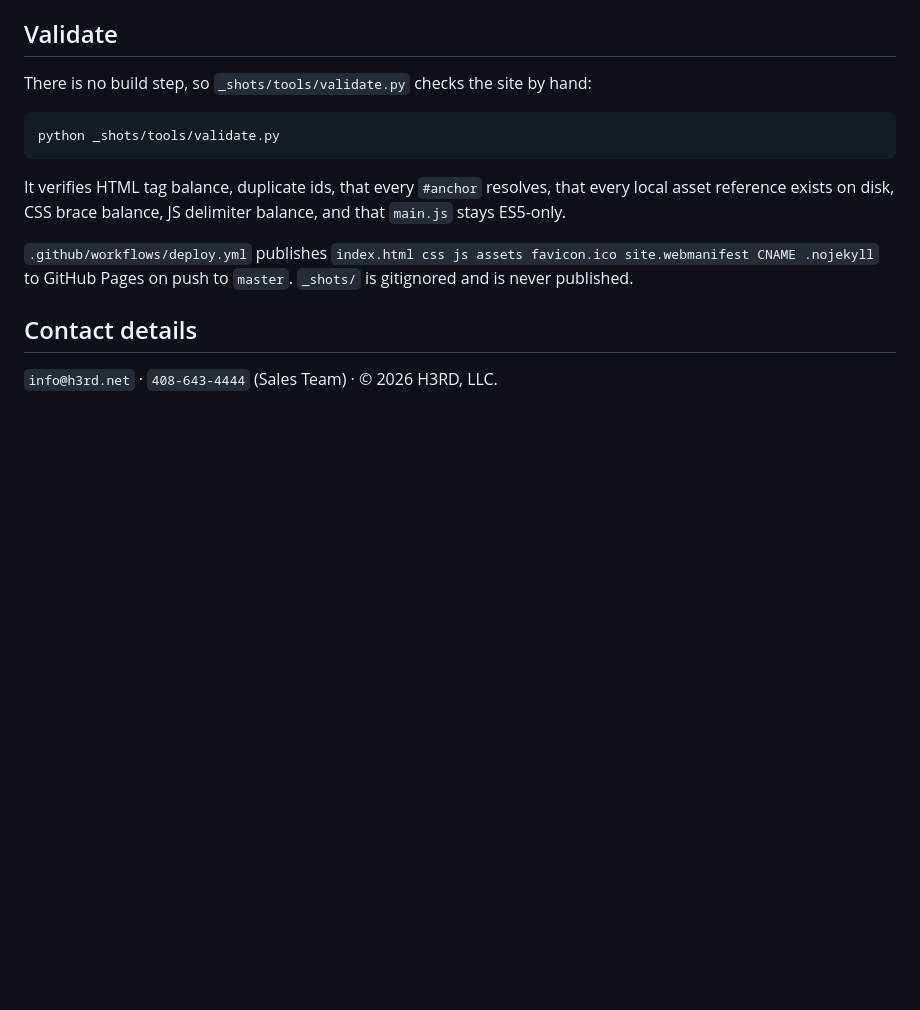
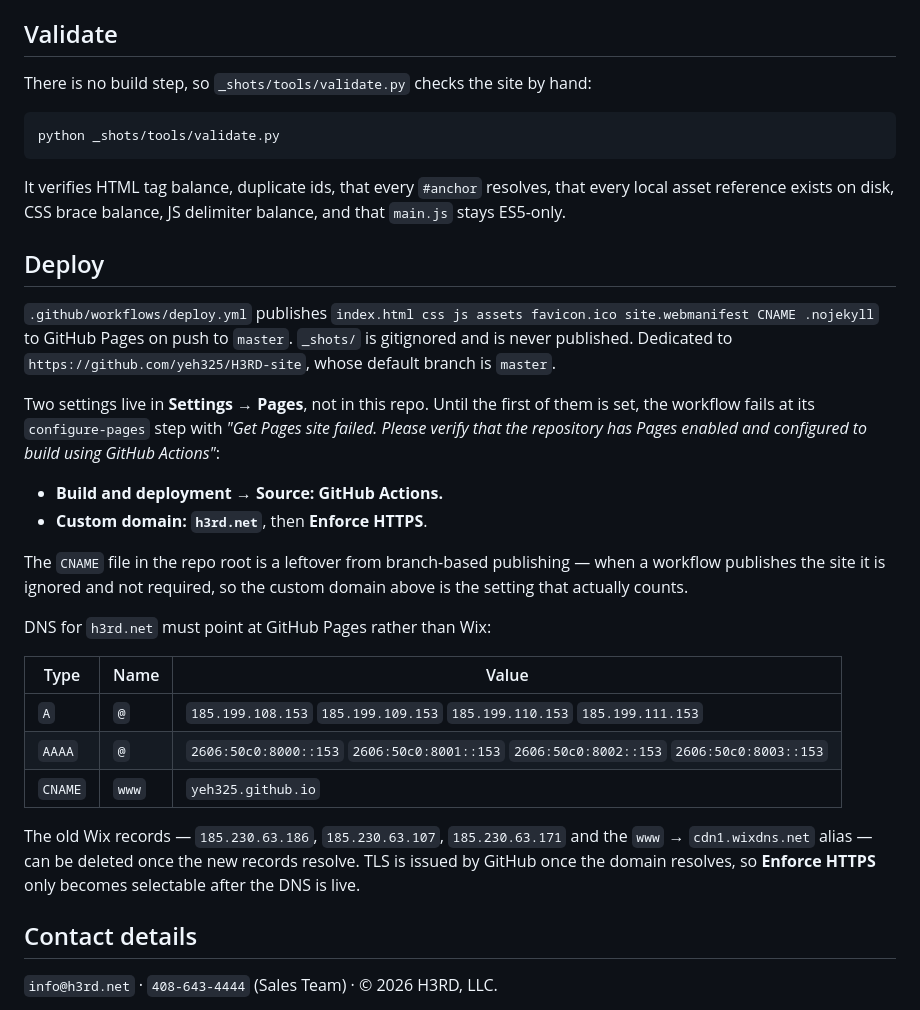
Before and after one commit to yeh325/H3RD-site, a Markdown page: README.md, the part around the change. GitHub-like rendering; blank space fills up the shorter version.

Commit message:
Document GitHub Pages setup and DNS

```diff
--- a/README.md
+++ b/README.md
@@ -97,9 +97,37 @@ It verifies HTML tag balance, duplicate ids, that every `#anchor` resolves,
 that every local asset reference exists on disk, CSS brace balance, JS
 delimiter balance, and that `main.js` stays ES5-only.
 
+## Deploy
+
 `.github/workflows/deploy.yml` publishes `index.html css js assets favicon.ico
 site.webmanifest CNAME .nojekyll` to GitHub Pages on push to `master`.
-`_shots/` is gitignored and is never published.
+`_shots/` is gitignored and is never published. Dedicated to
+`https://github.com/yeh325/H3RD-site`, whose default branch is `master`.
+
+Two settings live in **Settings → Pages**, not in this repo. Until the first of
+them is set, the workflow fails at its `configure-pages` step with *"Get Pages
+site failed. Please verify that the repository has Pages enabled and configured
+to build using GitHub Actions"*:
+
+- **Build and deployment → Source: GitHub Actions.**
+- **Custom domain: `h3rd.net`**, then **Enforce HTTPS**.
+
+The `CNAME` file in the repo root is a leftover from branch-based publishing —
+when a workflow publishes the site it is ignored and not required, so the custom
+domain above is the setting that actually counts.
+
+DNS for `h3rd.net` must point at GitHub Pages rather than Wix:
+
+| Type | Name | Value |
+|---|---|---|
+| `A` | `@` | `185.199.108.153` `185.199.109.153` `185.199.110.153` `185.199.111.153` |
+| `AAAA` | `@` | `2606:50c0:8000::153` `2606:50c0:8001::153` `2606:50c0:8002::153` `2606:50c0:8003::153` |
+| `CNAME` | `www` | `yeh325.github.io` |
+
+The old Wix records — `185.230.63.186`, `185.230.63.107`, `185.230.63.171` and the
+`www` → `cdn1.wixdns.net` alias — can be deleted once the new records resolve.
+TLS is issued by GitHub once the domain resolves, so **Enforce HTTPS** only
+becomes selectable after the DNS is live.
 
 ## Contact details
 
```
